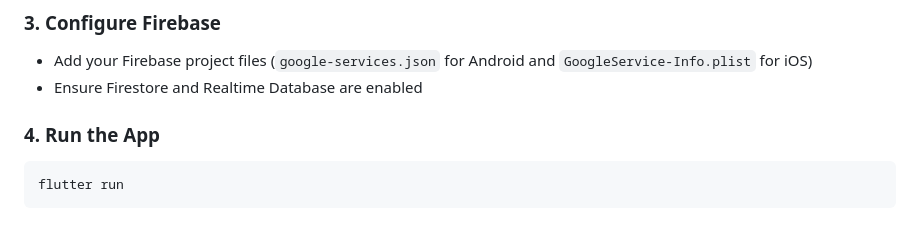
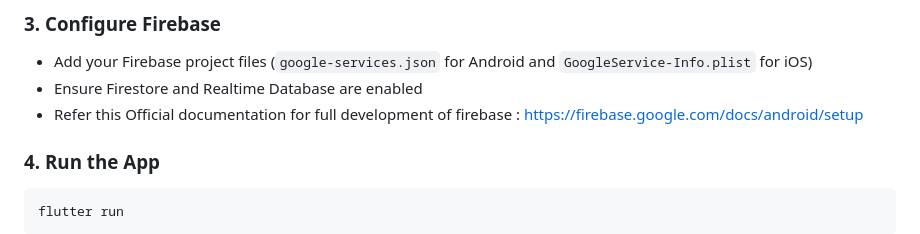
Before and after one commit to enn25/Disguised-Hospital-Management-App-with-Hidden-Chatbot-Spy-App, a Markdown page: README.md, the part around the change. Drawn GitHub-style.

```diff
--- a/README.md
+++ b/README.md
@@ -75,6 +75,7 @@ flutter pub get
 
 - Add your Firebase project files (`google-services.json` for Android and `GoogleService-Info.plist` for iOS)
 - Ensure Firestore and Realtime Database are enabled
+- Refer this Official documentation for full development of firebase : https://firebase.google.com/docs/android/setup
 
 ### 4. Run the App
 
```
